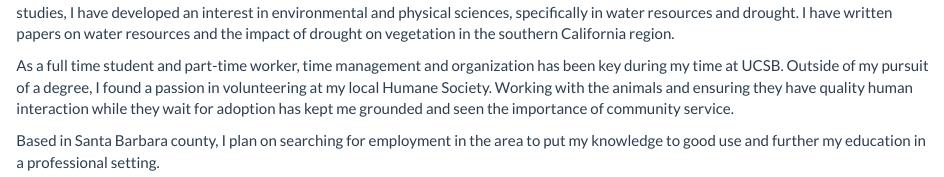
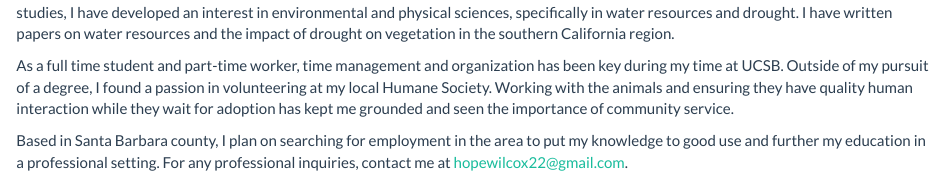
Before and after one commit to hopewilcox/hopewilcox.github.io, an R Markdown document (index.rmd): the page in a window 1100 px wide, from 220 px down. The pictures show the output file index.html that the author committed with the source, opened offline; library style sheets and scripts come from the installed R packages.

Commit message:
email commit

```diff
--- a/index.rmd
+++ b/index.rmd
@@ -14,4 +14,4 @@ I am a recent graduate of the University of California, Santa Barbara with a deg
 
 As a full time student and part-time worker, time management and organization has been key during my time at UCSB. Outside of my pursuit of a degree, I found a passion in volunteering at my local Humane Society. Working with the animals and ensuring they have quality human interaction while they wait for adoption has kept me grounded and seen the importance of community service.
 
-Based in Santa Barbara county, I plan on searching for employment in the area to put my knowledge to good use and further my education in a professional setting.
+Based in Santa Barbara county, I plan on searching for employment in the area to put my knowledge to good use and further my education in a professional setting. For any professional inquiries, contact me at hopewilcox22@gmail.com.
```
Also changed, not shown: index.html.
